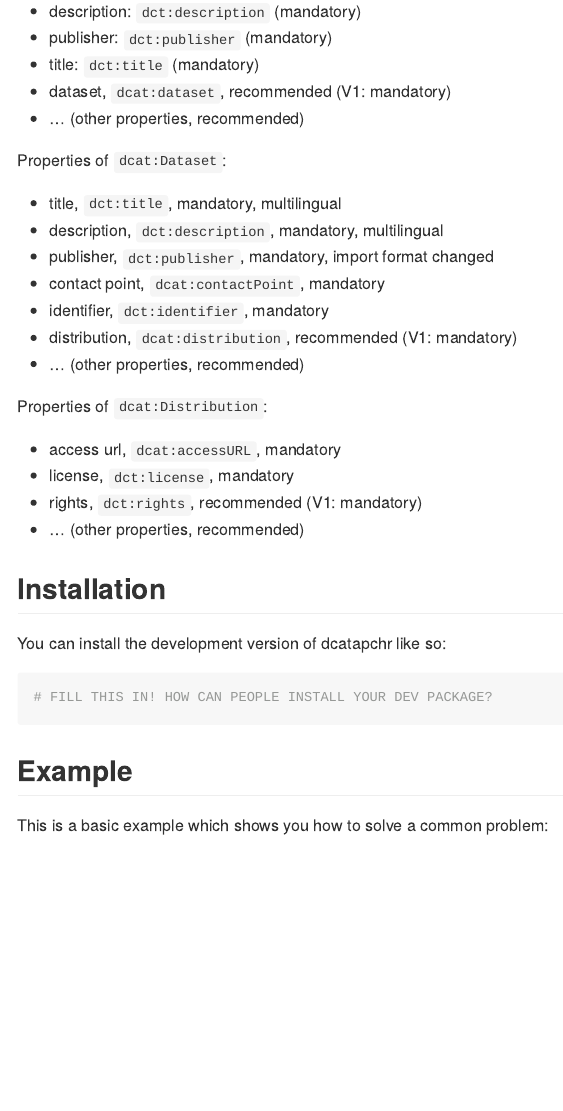
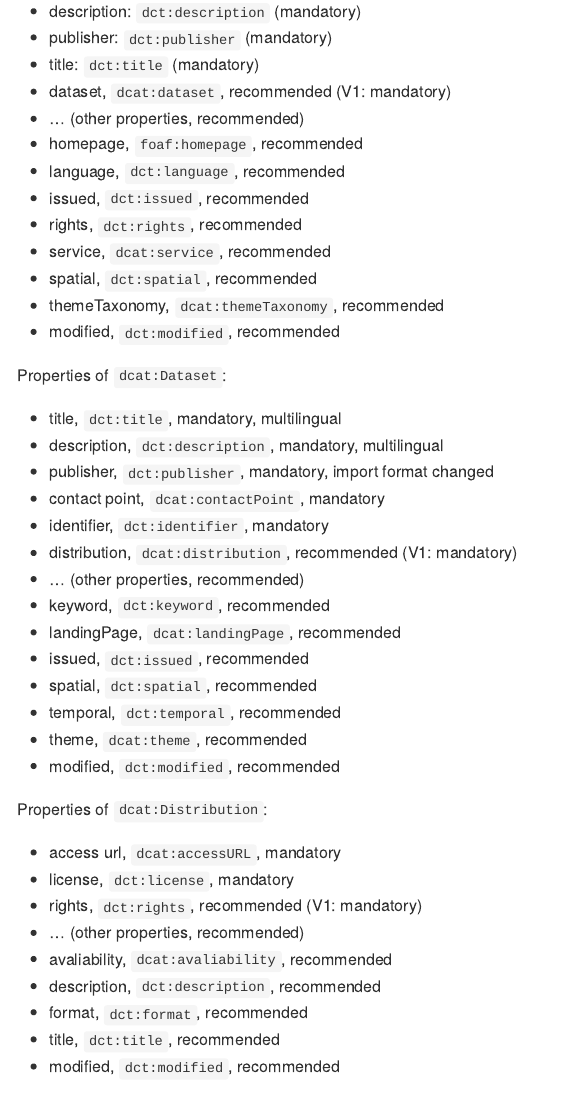
Before and after one commit to gibonet/dcatapchr, an R Markdown document (README.Rmd): the page in a window 1100 px wide, from 1640 px down. The pictures show the output file README.md that the author committed with the source, drawn offline in the style of GitHub; long lines of code are wrapped.

Commit message:
list of all recommended properties of classes Catalog, Dataset and Distribution

```diff
--- a/README.Rmd
+++ b/README.Rmd
@@ -84,6 +84,15 @@ Properties of `dcat:Catalog`:
 - title: `dct:title` (mandatory)
 - dataset, `dcat:dataset`, recommended (V1: mandatory)
 - ... (other properties, recommended)
+- homepage, `foaf:homepage`, recommended
+- language, `dct:language`, recommended
+- issued, `dct:issued`, recommended
+- rights, `dct:rights`, recommended
+- service, `dcat:service`, recommended
+- spatial, `dct:spatial`, recommended
+- themeTaxonomy, `dcat:themeTaxonomy`, recommended
+- modified, `dct:modified`, recommended
+
 
 
 
@@ -95,6 +104,14 @@ Properties of `dcat:Dataset`:
 - identifier, `dct:identifier`, mandatory
 - distribution, `dcat:distribution`, recommended (V1: mandatory)
 - ... (other properties, recommended)
+- keyword, `dct:keyword`, recommended
+- landingPage, `dcat:landingPage`, recommended
+- issued, `dct:issued`, recommended
+- spatial, `dct:spatial`, recommended
+- temporal, `dct:temporal`, recommended
+- theme, `dcat:theme`, recommended
+- modified, `dct:modified`, recommended
+
 
 
 Properties of `dcat:Distribution`:
@@ -102,6 +119,11 @@ Properties of `dcat:Distribution`:
 - license, `dct:license`, mandatory
 - rights, `dct:rights`, recommended (V1: mandatory)
 - ... (other properties, recommended)
+- avaliability, `dcat:avaliability`, recommended
+- description, `dct:description`, recommended
+- format, `dct:format`, recommended
+- title, `dct:title`, recommended
+- modified, `dct:modified`, recommended
 
 
 
```
Also changed, not shown: README.md.
